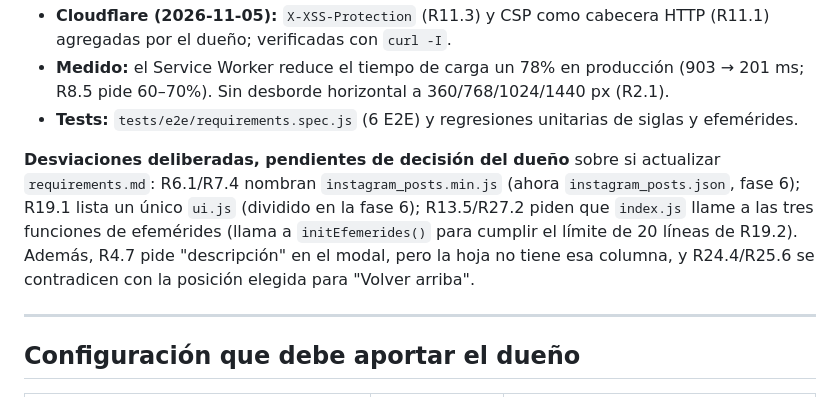
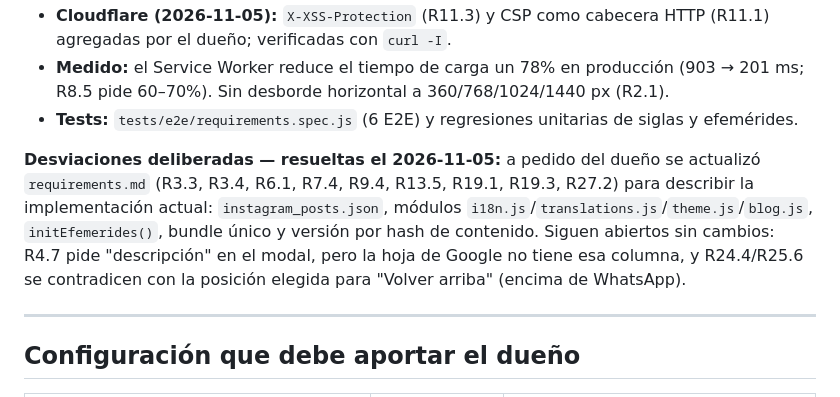
Before and after one commit to Iyov/DoubleImpactStore, a Markdown page: docs/PLAN-MEJORAS.md, the part around the change. Drawn GitHub-style.

Commit message:
docs: requirements.md alineado con la implementación de las fases 4 y 6
R3.3, R3.4, R6.1, R7.4, R9.4, R13.5, R19.1, R19.3 y R27.2 describen ahora
instagram_posts.json, los módulos i18n/translations/theme/blog,
initEfemerides(), el bundle único y la versión por hash de contenido.

```diff
--- a/docs/PLAN-MEJORAS.md
+++ b/docs/PLAN-MEJORAS.md
@@ -155,7 +155,7 @@ Revisión de los requisitos R1–R27 con un script de Playwright sobre el sitio,
 - **Medido:** el Service Worker reduce el tiempo de carga un 78% en producción (903 → 201 ms; R8.5 pide 60–70%). Sin desborde horizontal a 360/768/1024/1440 px (R2.1).
 - **Tests:** `tests/e2e/requirements.spec.js` (6 E2E) y regresiones unitarias de siglas y efemérides.
 
-**Desviaciones deliberadas, pendientes de decisión del dueño** sobre si actualizar `requirements.md`: R6.1/R7.4 nombran `instagram_posts.min.js` (ahora `instagram_posts.json`, fase 6); R19.1 lista un único `ui.js` (dividido en la fase 6); R13.5/R27.2 piden que `index.js` llame a las tres funciones de efemérides (llama a `initEfemerides()` para cumplir el límite de 20 líneas de R19.2). Además, R4.7 pide "descripción" en el modal, pero la hoja no tiene esa columna, y R24.4/R25.6 se contradicen con la posición elegida para "Volver arriba".
+**Desviaciones deliberadas — resueltas el 2026-11-05:** a pedido del dueño se actualizó `requirements.md` (R3.3, R3.4, R6.1, R7.4, R9.4, R13.5, R19.1, R19.3, R27.2) para describir la implementación actual: `instagram_posts.json`, módulos `i18n.js`/`translations.js`/`theme.js`/`blog.js`, `initEfemerides()`, bundle único y versión por hash de contenido. Siguen abiertos sin cambios: R4.7 pide "descripción" en el modal, pero la hoja de Google no tiene esa columna, y R24.4/R25.6 se contradicen con la posición elegida para "Volver arriba" (encima de WhatsApp).
 
 ---
 
```
Also changed, not shown: 1 other file.
